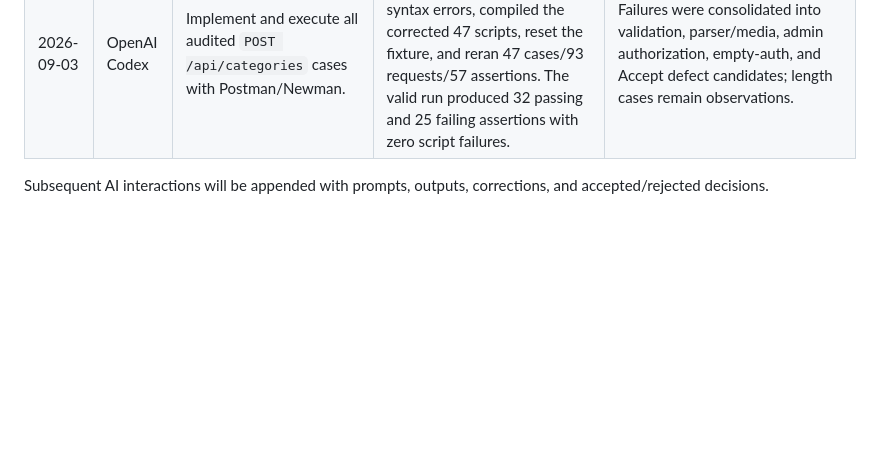
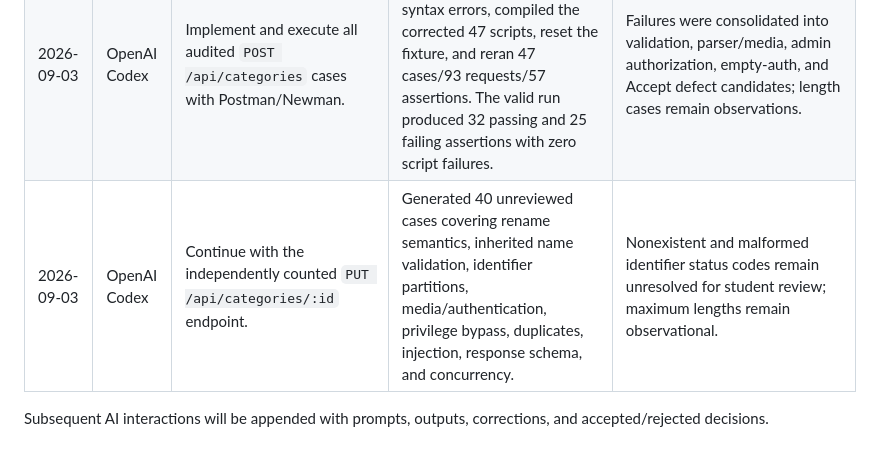
Before and after one commit to luanthuco11/hw06-api-testing, a Markdown page: docs/ai-audit.md, the part around the change. Rendered like a GitHub page; blank space fills up the shorter version.

Commit message:
test(fr14-put): add AI-generated category update cases

```diff
--- a/docs/ai-audit.md
+++ b/docs/ai-audit.md
@@ -28,5 +28,6 @@ I use AI tools for the following tasks.
 | 2026-09-03 | OpenAI Codex | Student selected POST oracles: whitespace-only is 400, trim surrounding whitespace, allow duplicate names, and reject any extra field with 400. | Audited the 40 generated POST cases as 38 VALID and 2 INCOMPLETE. Replaced all alternative outcomes with the approved deterministic behavior. | Only the unspecified 255/256-character name limits remain observational. |
 | 2026-09-03 | OpenAI Codex | Select human-added cases for `POST /api/categories` under the student's authorization. | Added seven cases for forged/stale admin claims, duplicate JSON keys, prototype-shaped input, wrong JSON root type, permitted replay, and mixed-validity concurrency. | Every oracle follows the approved admin, validation, extra-field, trim, and duplicate rules. |
 | 2026-09-03 | OpenAI Codex | Implement and execute all audited `POST /api/categories` cases with Postman/Newman. | Rejected an initial run containing four test-script syntax errors, compiled the corrected 47 scripts, reset the fixture, and reran 47 cases/93 requests/57 assertions. The valid run produced 32 passing and 25 failing assertions with zero script failures. | Failures were consolidated into validation, parser/media, admin authorization, empty-auth, and Accept defect candidates; length cases remain observations. |
+| 2026-09-03 | OpenAI Codex | Continue with the independently counted `PUT /api/categories/:id` endpoint. | Generated 40 unreviewed cases covering rename semantics, inherited name validation, identifier partitions, media/authentication, privilege bypass, duplicates, injection, response schema, and concurrency. | Nonexistent and malformed identifier status codes remain unresolved for student review; maximum lengths remain observational. |
 
 Subsequent AI interactions will be appended with prompts, outputs, corrections, and accepted/rejected decisions.
```
Also changed, not shown: test-cases/fr14-put-categories/ai-generated.md (added, +63 -0 lines).
